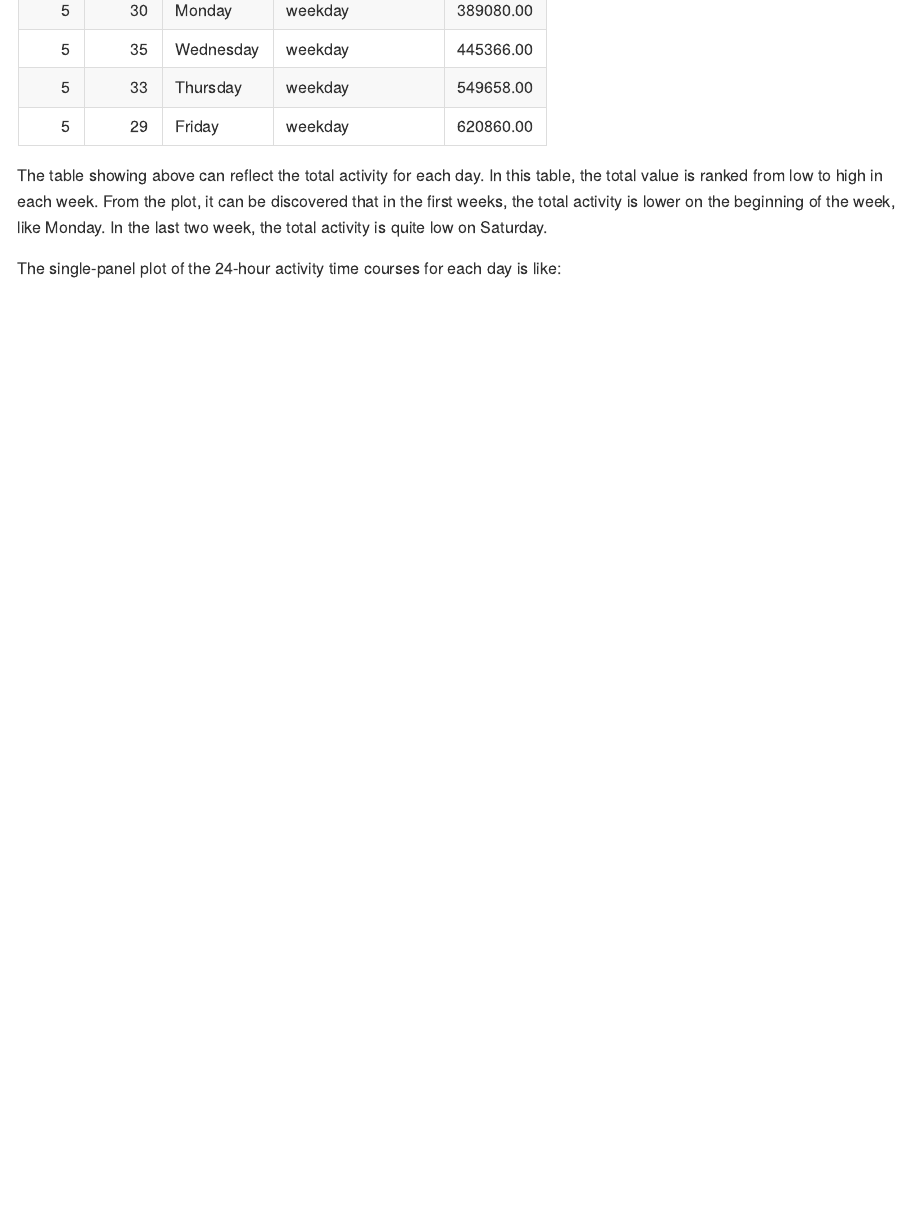
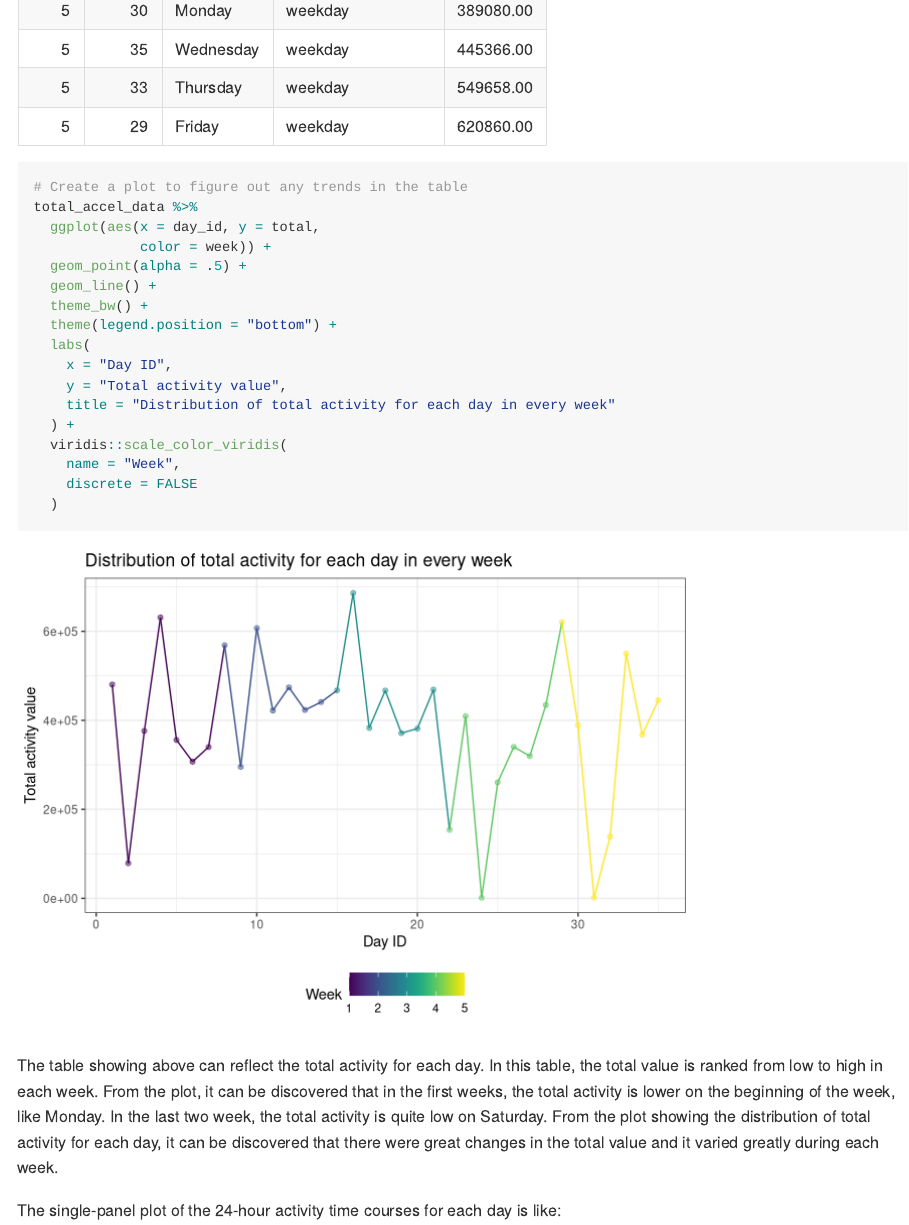
Before and after one commit to yw725/p8105_hw3_yw3438, an R Markdown document (p8105_hw3_yw3438.Rmd): the page in a window 1100 px wide, from 7430 px down. Rendered offline with R 4.5, knitr and Pandoc, with nearby package versions; some code elsewhere in the file could not run offline; column names are cleaned by a stand-in for the janitor package.

Commit message:
Changes on the comment.

````diff
--- a/p8105_hw3_yw3438.Rmd
+++ b/p8105_hw3_yw3438.Rmd
@@ -262,9 +261,26 @@ total_accel_data = accel_data %>%
   arrange(week, total)
 # Show in table
 knitr::kable(total_accel_data)
+# Create a plot to figure out any trends in the table
+total_accel_data %>%
+  ggplot(aes(x = day_id, y = total,
+             color = week)) +
+  geom_point(alpha = .5) +
+  geom_line() +
+  theme_bw() +
+  theme(legend.position = "bottom") +
+  labs(
+    x = "Day ID",
+    y = "Total activity value",
+    title = "Distribution of total activity for each day in every week"
+  ) +
+  viridis::scale_color_viridis(
+    name = "Week",
+    discrete = FALSE
+  )
 ```
 
-The table showing above can reflect the total activity for each day. In this table, the total value is ranked from low to high in each week. From the plot, it can be discovered that in the first weeks, the total activity is lower on the beginning of the week, like Monday. In the last two week, the total activity is quite low on Saturday.
+The table showing above can reflect the total activity for each day. In this table, the total value is ranked from low to high in each week. From the plot, it can be discovered that in the first weeks, the total activity is lower on the beginning of the week, like Monday. In the last two week, the total activity is quite low on Saturday. From the plot showing the distribution of total activity for each day, it can be discovered that there were great changes in the total value and it varied greatly during each week.
 
 
 
````
Also changed, not shown: p8105_hw3_yw3438.md, p8105_hw3_yw3438_files/figure-gfm/unnamed-chunk-12-1.png, p8105_hw3_yw3438_files/figure-gfm/unnamed-chunk-14-1.png (added), p8105_hw3_yw3438.Rmd (5 more changed lines).
